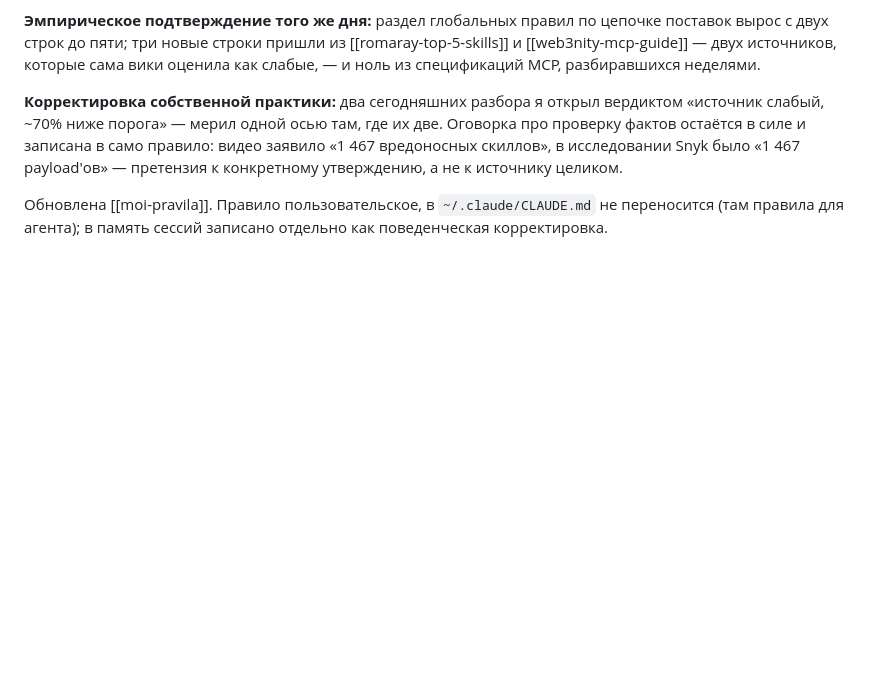
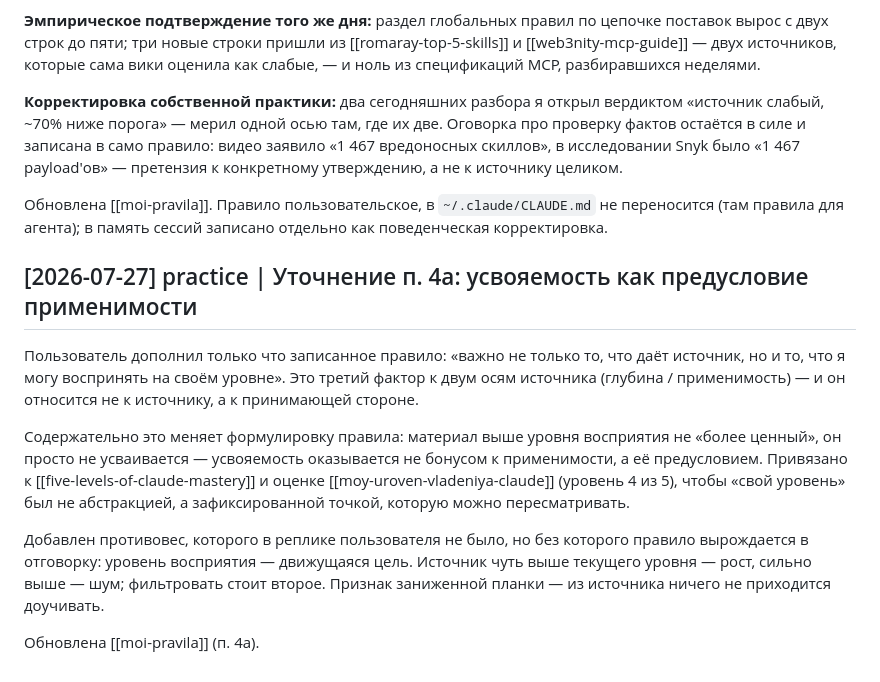
Before and after one commit to Gshin-droid/llm-wiki, a Markdown page: wiki/log.md, the part around the change. GitHub-like rendering; blank space fills up the shorter version.

Commit message:
practice: уточнение п. 4а — усвояемость как предусловие применимости

```diff
--- a/wiki/log.md
+++ b/wiki/log.md
@@ -515,3 +515,13 @@ Deny на чтение/правку .env и подобных секретов (*
 **Корректировка собственной практики:** два сегодняшних разбора я открыл вердиктом «источник слабый, ~70% ниже порога» — мерил одной осью там, где их две. Оговорка про проверку фактов остаётся в силе и записана в само правило: видео заявило «1 467 вредоносных скиллов», в исследовании Snyk было «1 467 payload'ов» — претензия к конкретному утверждению, а не к источнику целиком.
 
 Обновлена [[moi-pravila]]. Правило пользовательское, в `~/.claude/CLAUDE.md` не переносится (там правила для агента); в память сессий записано отдельно как поведенческая корректировка.
+
+## [2026-07-27] practice | Уточнение п. 4а: усвояемость как предусловие применимости
+
+Пользователь дополнил только что записанное правило: «важно не только то, что даёт источник, но и то, что я могу воспринять на своём уровне». Это третий фактор к двум осям источника (глубина / применимость) — и он относится не к источнику, а к принимающей стороне.
+
+Содержательно это меняет формулировку правила: материал выше уровня восприятия не «более ценный», он просто не усваивается — усвояемость оказывается не бонусом к применимости, а её предусловием. Привязано к [[five-levels-of-claude-mastery]] и оценке [[moy-uroven-vladeniya-claude]] (уровень 4 из 5), чтобы «свой уровень» был не абстракцией, а зафиксированной точкой, которую можно пересматривать.
+
+Добавлен противовес, которого в реплике пользователя не было, но без которого правило вырождается в отговорку: уровень восприятия — движущаяся цель. Источник чуть выше текущего уровня — рост, сильно выше — шум; фильтровать стоит второе. Признак заниженной планки — из источника ничего не приходится доучивать.
+
+Обновлена [[moi-pravila]] (п. 4а).
```
Also changed, not shown: wiki/practices/moi-pravila.md (+4 -0 lines).
